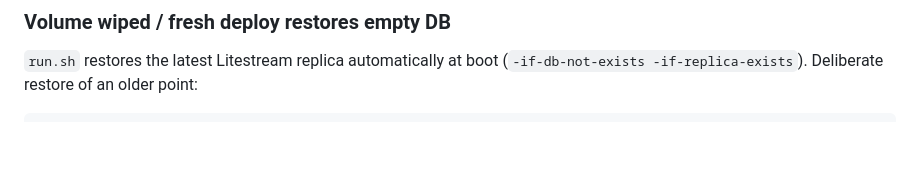
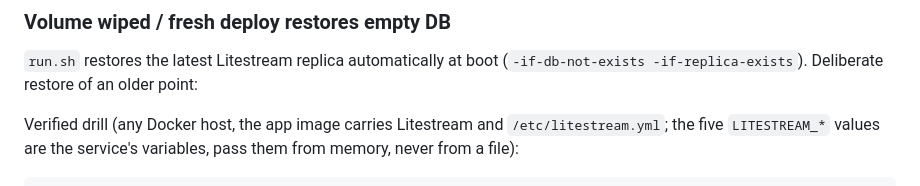
Before and after one commit to asmello/amigo-oculto, a Markdown page: RUNBOOK.md, the part around one of its changes. GitHub-like rendering; blank space fills up the shorter version.

Commit message:
RUNBOOK: replace the restore snippet with the drill verified against the v2-test replica

````diff
--- a/RUNBOOK.md
+++ b/RUNBOOK.md
@@ -43,4 +43,8 @@ re-executes `run.sh` as `appuser` (no `RAILWAY_RUN_UID` needed).
 `run.sh` restores the latest Litestream replica automatically at boot (`-if-db-not-exists
 -if-replica-exists`). Deliberate restore of an older point:
 
+Verified drill (any Docker host, the app image carries Litestream and `/etc/litestream.yml`;
+the five `LITESTREAM_*` values are the service's variables, pass them from memory, never from a
+file):
+
 ```sh
````
Also changed, not shown: other parts of RUNBOOK.md (+6 -2 lines).
